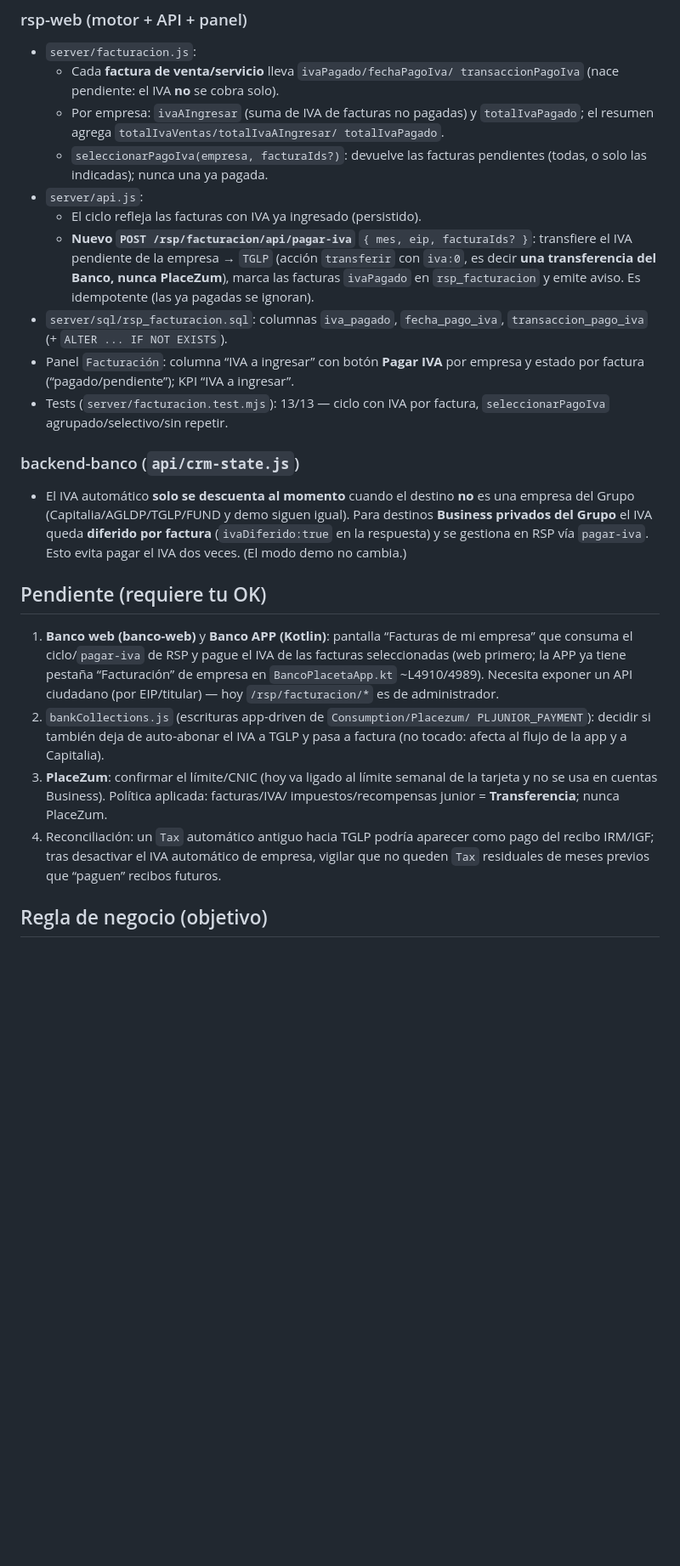
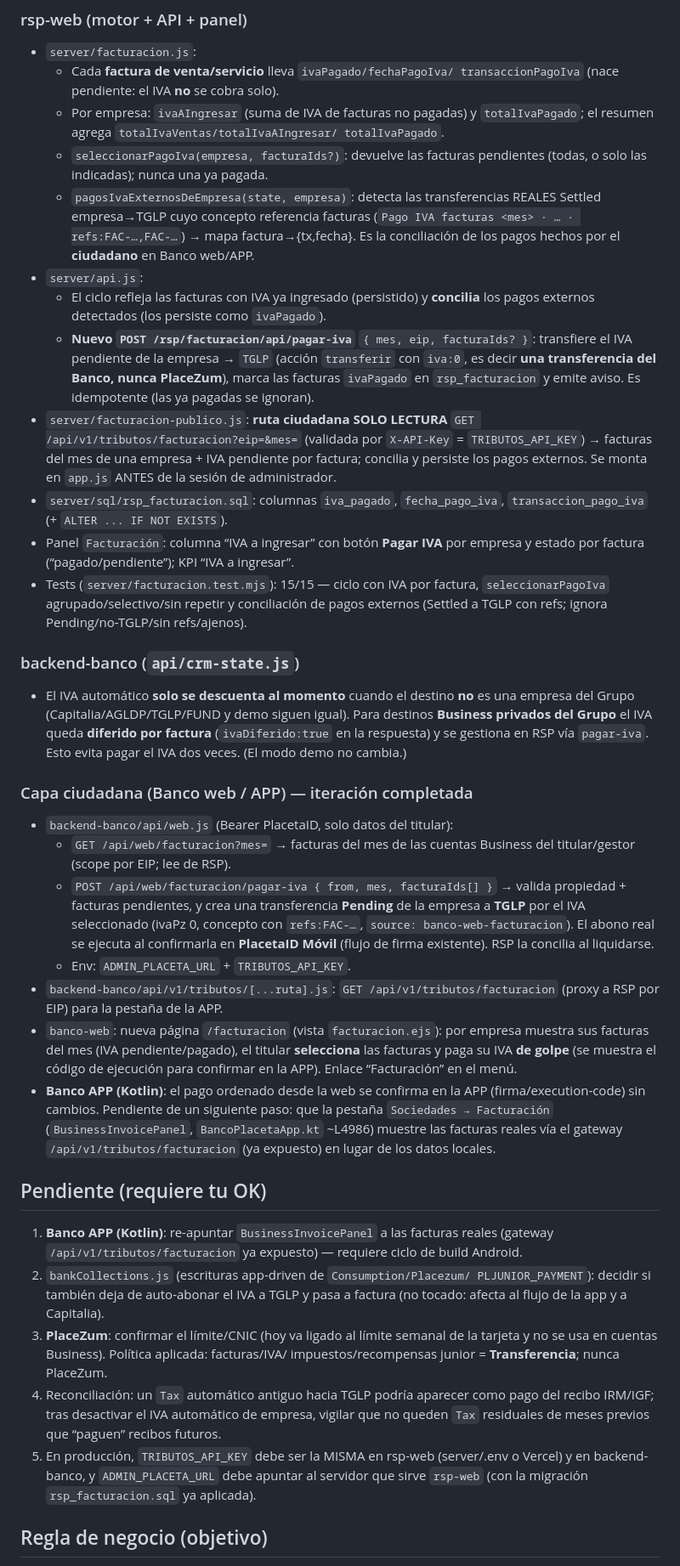
Before and after one commit to grupodelaplaceta/admin-placeta, a Markdown page: docs/facturacion-iva-pago.md, the part around the change. Shown at 85% size. GitHub-like rendering; blank space fills up the shorter version.

Commit message:
docs: facturación ciudadana (Banco web/APP) — API web.js + gateway + página y conciliación de pagos externos

```diff
--- a/docs/facturacion-iva-pago.md
+++ b/docs/facturacion-iva-pago.md
@@ -26,19 +26,30 @@
     totalIvaPagado`.
   - `seleccionarPagoIva(empresa, facturaIds?)`: devuelve las facturas
     pendientes (todas, o solo las indicadas); nunca una ya pagada.
+  - `pagosIvaExternosDeEmpresa(state, empresa)`: detecta las transferencias
+    REALES Settled empresa→TGLP cuyo concepto referencia facturas
+    (`Pago IVA facturas <mes> · … · refs:FAC-…,FAC-…`) → mapa factura→{tx,fecha}.
+    Es la conciliación de los pagos hechos por el **ciudadano** en Banco web/APP.
 - `server/api.js`:
-  - El ciclo refleja las facturas con IVA ya ingresado (persistido).
+  - El ciclo refleja las facturas con IVA ya ingresado (persistido) y
+    **concilia** los pagos externos detectados (los persiste como `ivaPagado`).
   - **Nuevo `POST /rsp/facturacion/api/pagar-iva`** `{ mes, eip, facturaIds? }`:
     transfiere el IVA pendiente de la empresa → `TGLP` (acción `transferir`
     con `iva:0`, es decir **una transferencia del Banco, nunca PlaceZum**),
     marca las facturas `ivaPagado` en `rsp_facturacion` y emite aviso. Es
     idempotente (las ya pagadas se ignoran).
+- `server/facturacion-publico.js`: **ruta ciudadana SOLO LECTURA**
+  `GET /api/v1/tributos/facturacion?eip=&mes=` (validada por
+  `X-API-Key` = `TRIBUTOS_API_KEY`) → facturas del mes de una empresa + IVA
+  pendiente por factura; concilia y persiste los pagos externos. Se monta en
+  `app.js` ANTES de la sesión de administrador.
 - `server/sql/rsp_facturacion.sql`: columnas `iva_pagado`, `fecha_pago_iva`,
   `transaccion_pago_iva` (+ `ALTER ... IF NOT EXISTS`).
 - Panel `Facturación`: columna “IVA a ingresar” con botón **Pagar IVA** por
   empresa y estado por factura (“pagado/pendiente”); KPI “IVA a ingresar”.
-- Tests (`server/facturacion.test.mjs`): 13/13 — ciclo con IVA por factura,
-  `seleccionarPagoIva` agrupado/selectivo/sin repetir.
+- Tests (`server/facturacion.test.mjs`): 15/15 — ciclo con IVA por factura,
+  `seleccionarPagoIva` agrupado/selectivo/sin repetir y conciliación de pagos
+  externos (Settled a TGLP con refs; ignora Pending/no-TGLP/sin refs/ajenos).
 
 ### backend-banco (`api/crm-state.js`)
 - El IVA automático **solo se descuenta al momento** cuando el destino **no** es
@@ -47,12 +58,33 @@
   (`ivaDiferido:true` en la respuesta) y se gestiona en RSP vía `pagar-iva`.
   Esto evita pagar el IVA dos veces. (El modo demo no cambia.)
 
+### Capa ciudadana (Banco web / APP) — iteración completada
+- `backend-banco/api/web.js` (Bearer PlacetaID, solo datos del titular):
+  - `GET /api/web/facturacion?mes=` → facturas del mes de las cuentas Business
+    del titular/gestor (scope por EIP; lee de RSP).
+  - `POST /api/web/facturacion/pagar-iva { from, mes, facturaIds[] }` →
+    valida propiedad + facturas pendientes, y crea una transferencia **Pending**
+    de la empresa a **TGLP** por el IVA seleccionado (ivaPz 0, concepto con
+    `refs:FAC-…`, `source: banco-web-facturacion`). El abono real se ejecuta al
+    confirmarla en **PlacetaID Móvil** (flujo de firma existente). RSP la
+    concilia al liquidarse.
+  - Env: `ADMIN_PLACETA_URL` + `TRIBUTOS_API_KEY`.
+- `backend-banco/api/v1/tributos/[...ruta].js`: `GET /api/v1/tributos/facturacion`
+  (proxy a RSP por EIP) para la pestaña de la APP.
+- `banco-web`: nueva página `/facturacion` (vista `facturacion.ejs`): por empresa
+  muestra sus facturas del mes (IVA pendiente/pagado), el titular **selecciona**
+  las facturas y paga su IVA **de golpe** (se muestra el código de ejecución para
+  confirmar en la APP). Enlace “Facturación” en el menú.
+- **Banco APP (Kotlin)**: el pago ordenado desde la web se confirma en la APP
+  (firma/execution-code) sin cambios. Pendiente de un siguiente paso: que la
+  pestaña `Sociedades → Facturación` (`BusinessInvoicePanel`,
+  `BancoPlacetaApp.kt` ~L4986) muestre las facturas reales vía el gateway
+  `/api/v1/tributos/facturacion` (ya expuesto) en lugar de los datos locales.
+
 ## Pendiente (requiere tu OK)
-1. **Banco web (banco-web)** y **Banco APP (Kotlin)**: pantalla “Facturas de mi
-   empresa” que consuma el ciclo/`pagar-iva` de RSP y pague el IVA de las
-   facturas seleccionadas (web primero; la APP ya tiene pestaña “Facturación”
-   de empresa en `BancoPlacetaApp.kt` ~L4910/4989). Necesita exponer un API
-   ciudadano (por EIP/titular) — hoy `/rsp/facturacion/*` es de administrador.
+1. **Banco APP (Kotlin)**: re-apuntar `BusinessInvoicePanel` a las facturas
+   reales (gateway `/api/v1/tributos/facturacion` ya expuesto) — requiere ciclo
+   de build Android.
 2. `bankCollections.js` (escrituras app-driven de `Consumption/Placezum/
    PLJUNIOR_PAYMENT`): decidir si también deja de auto-abonar el IVA a TGLP y
    pasa a factura (no tocado: afecta al flujo de la app y a Capitalia).
@@ -62,6 +94,9 @@
 4. Reconciliación: un `Tax` automático antiguo hacia TGLP podría aparecer como
    pago del recibo IRM/IGF; tras desactivar el IVA automático de empresa, vigilar
    que no queden `Tax` residuales de meses previos que “paguen” recibos futuros.
+5. En producción, `TRIBUTOS_API_KEY` debe ser la MISMA en rsp-web (server/.env o
+   Vercel) y en backend-banco, y `ADMIN_PLACETA_URL` debe apuntar al servidor que
+   sirve `rsp-web` (con la migración `rsp_facturacion.sql` ya aplicada).
 
 ## Regla de negocio (objetivo)
 > Todo IVA repercutido por una empresa se ingresa a **TRIBUTOS (TGLP)** cuando
```
